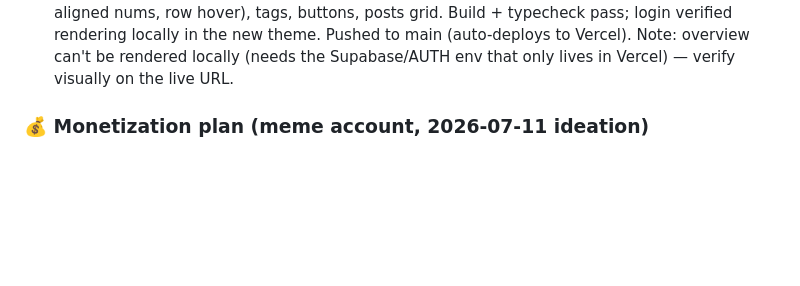
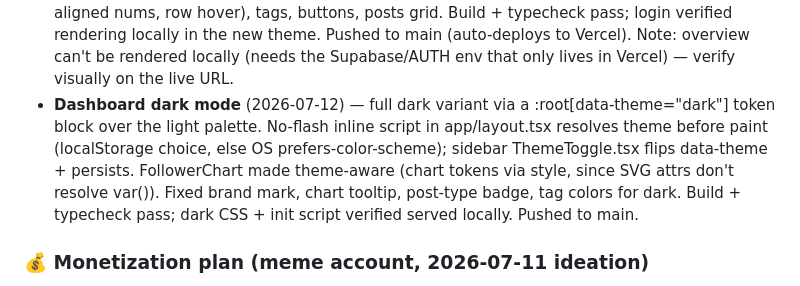
Before and after one commit to NavaprettamN/instagram-content-engine, a Markdown page: tasks.md, the part around the change. GitHub-like rendering; blank space fills up the shorter version.

Commit message:
tasks.md: log dark mode
Co-Authored-By: Claude Opus 4.8 <noreply@anthropic.com>

```diff
--- a/tasks.md
+++ b/tasks.md
@@ -67,6 +67,14 @@ AI/value-content machine instead of tuning it:
   pass; login verified rendering locally in the new theme. Pushed to main
   (auto-deploys to Vercel). Note: overview can't be rendered locally (needs the
   Supabase/AUTH env that only lives in Vercel) — verify visually on the live URL.
+- **Dashboard dark mode** (2026-07-12) — full dark variant via a
+  :root[data-theme="dark"] token block over the light palette. No-flash inline
+  script in app/layout.tsx resolves theme before paint (localStorage choice,
+  else OS prefers-color-scheme); sidebar ThemeToggle.tsx flips data-theme +
+  persists. FollowerChart made theme-aware (chart tokens via style, since SVG
+  attrs don't resolve var()). Fixed brand mark, chart tooltip, post-type badge,
+  tag colors for dark. Build + typecheck pass; dark CSS + init script verified
+  served locally. Pushed to main.
 
 ### 💰 Monetization plan (meme account, 2026-07-11 ideation)
 Meme pages make money from **attention arbitrage** — the product is reach.
```
